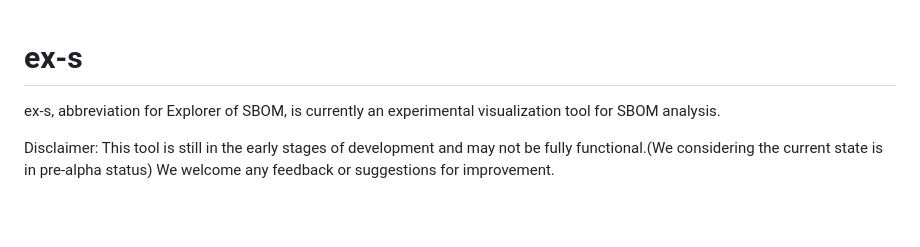
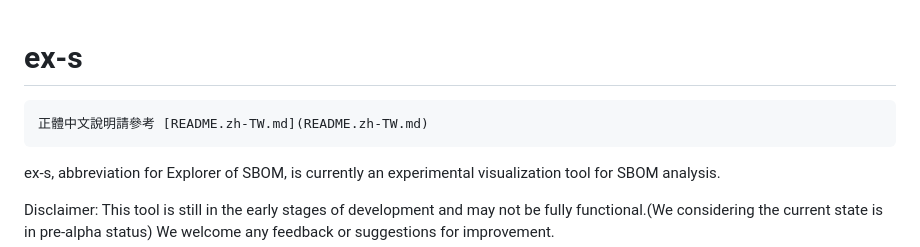
Before and after one commit to nics-tw/ex-sbom, a Markdown page: README.md, the part around the change. Drawn GitHub-style; blank space fills up the shorter version.

Commit message:
doc(read-me): hyper link to 正體中文 read-me

`````diff
--- a/README.md
+++ b/README.md
@@ -1,4 +1,9 @@
 # ex-s
+
+````
+正體中文說明請參考 [README.zh-TW.md](README.zh-TW.md)
+````
+
 ex-s, abbreviation for Explorer of SBOM, is currently an experimental visualization tool for SBOM analysis.
 
 Disclaimer: This tool is still in the early stages of development and may not be fully functional.(We considering the current state is in pre-alpha status) We welcome any feedback or suggestions for improvement.
`````
